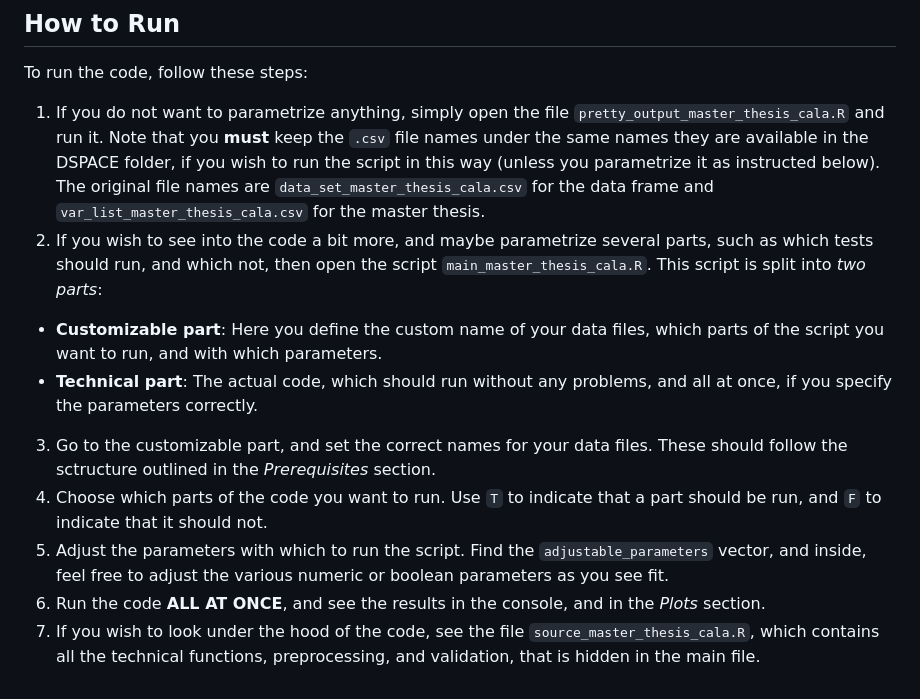
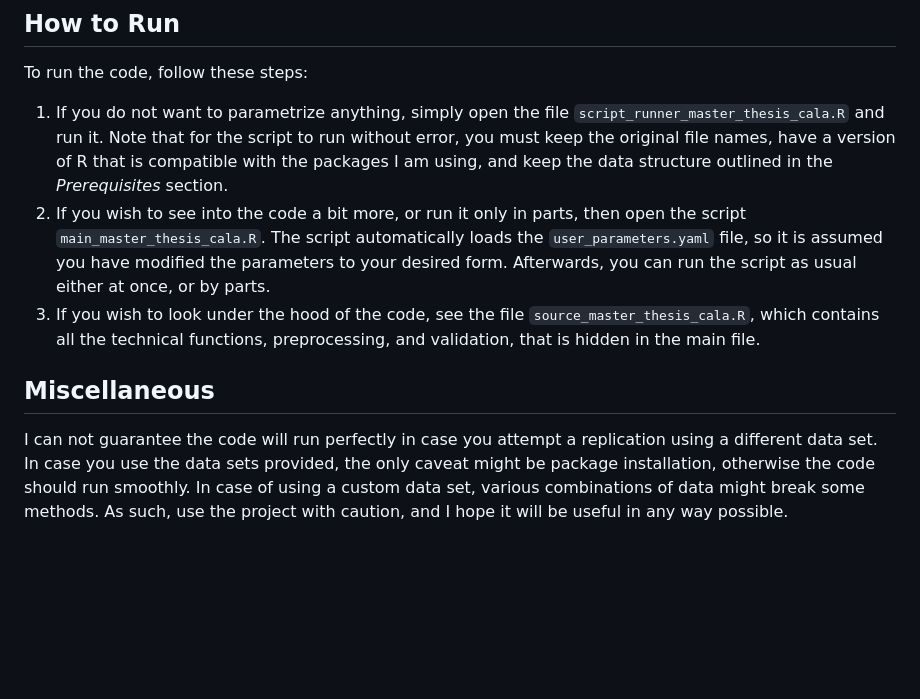
Before and after one commit to PetrCala/Diploma-Thesis, a Markdown page: README.md, the part around the change printed below. Drawn GitHub-style; blank space fills up the shorter version.

```diff
--- a/README.md
+++ b/README.md
@@ -72,15 +85,9 @@ The reason to keep this repository is to allow for easier version tracking, and
 
 ## How to Run
 To run the code, follow these steps:
-1. If you do not want to parametrize anything, simply open the file `pretty_output_master_thesis_cala.R` and run it. Note that you **must** keep the
-  `.csv` file names under the same names they are available in the DSPACE folder, if you wish to run the script in this way (unless you parametrize
-  it as instructed below). The original file names are `data_set_master_thesis_cala.csv` for the data frame and `var_list_master_thesis_cala.csv` for
-  the master thesis.
-2. If you wish to see into the code a bit more, and maybe parametrize several parts, such as which tests should run, and which not, then open the script `main_master_thesis_cala.R`. This script is split into *two parts*:
-  - **Customizable part**: Here you define the custom name of your data files, which parts of the script you want to run, and with which parameters.
-  - **Technical part**: The actual code, which should run without any problems, and all at once, if you specify the parameters correctly.
-3. Go to the customizable part, and set the correct names for your data files. These should follow the sctructure outlined in the *Prerequisites* section.
-4. Choose which parts of the code you want to run. Use `T` to indicate that a part should be run, and `F` to indicate that it should not.
-5. Adjust the parameters with which to run the script. Find the `adjustable_parameters` vector, and inside, feel free to adjust the various numeric or boolean parameters as you see fit.
-6. Run the code **ALL AT ONCE**, and see the results in the console, and in the *Plots* section.
-7. If you wish to look under the hood of the code, see the file `source_master_thesis_cala.R`, which contains all the technical functions, preprocessing, and validation, that is hidden in the main file.
+1. If you do not want to parametrize anything, simply open the file `script_runner_master_thesis_cala.R` and run it. Note that for the script to run without error, you must keep the original file names, have a version of R that is compatible with the packages I am using, and keep the data structure outlined in the *Prerequisites* section.
+2. If you wish to see into the code a bit more, or run it only in parts, then open the script `main_master_thesis_cala.R`. The script automatically loads the `user_parameters.yaml` file, so it is assumed you have modified the parameters to your desired form. Afterwards, you can run the script as usual either at once, or by parts.
+3. If you wish to look under the hood of the code, see the file `source_master_thesis_cala.R`, which contains all the technical functions, preprocessing, and validation, that is hidden in the main file.
+
+## Miscellaneous
+I can not guarantee the code will run perfectly in case you attempt a replication using a different data set. In case you use the data sets provided, the only caveat might be package installation, otherwise the code should run smoothly. In case of using a custom data set, various combinations of data might break some methods. As such, use the project with caution, and I hope it will be useful in any way possible.
```
Also changed, not shown: other parts of README.md (+28 -15 lines).
